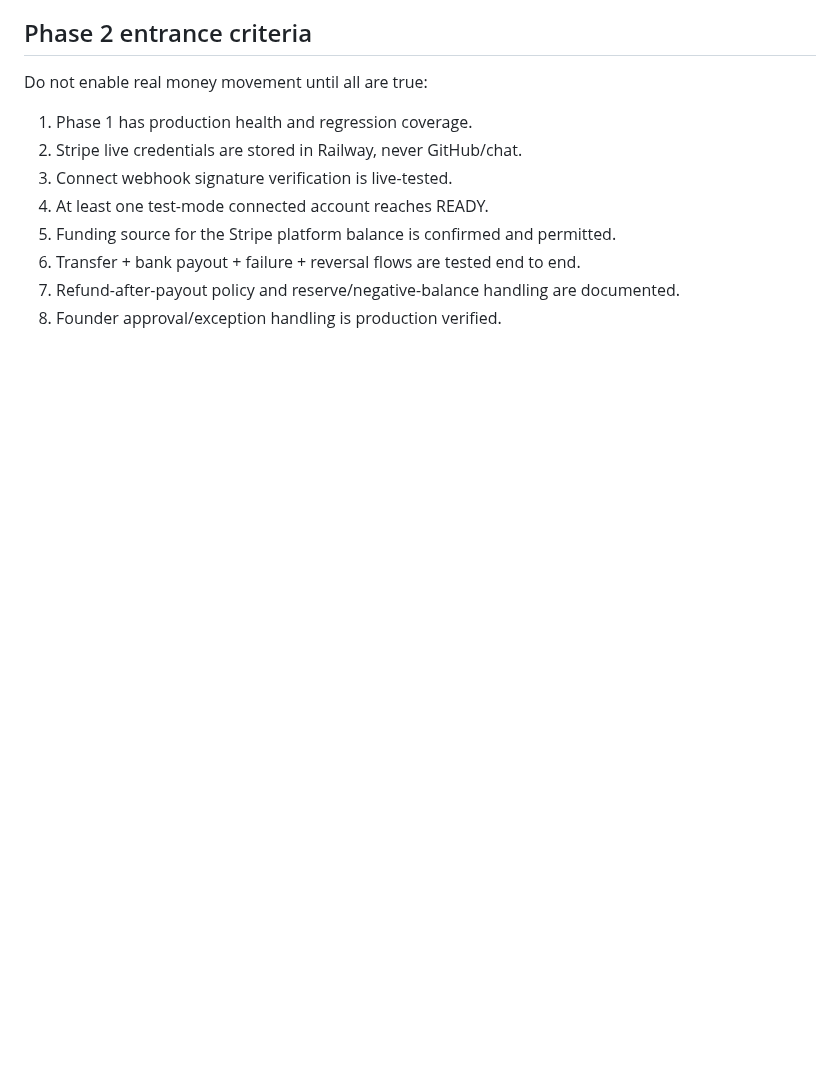
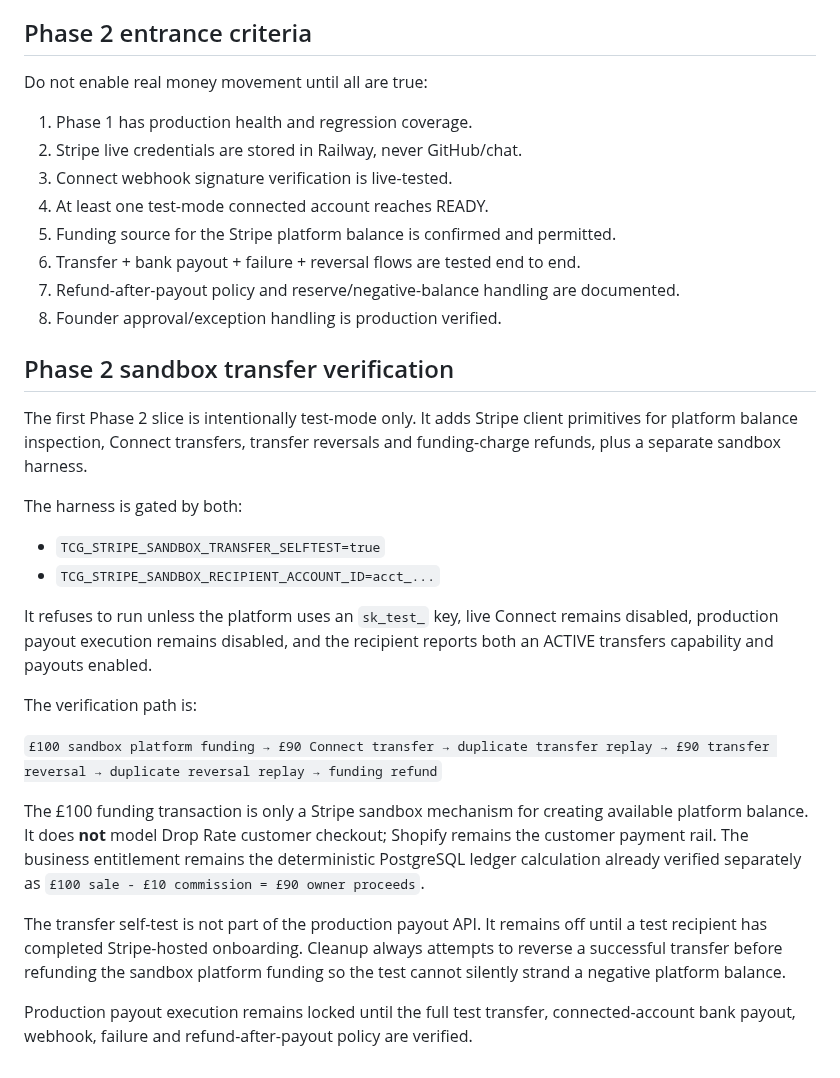
Before and after one commit to pulltheorytcg/drop-rate-backend, a Markdown page: docs/STRIPE_CONNECT_PAYOUTS.md, the part around the change. Drawn GitHub-style; blank space fills up the shorter version.

Commit message:
Document Stripe Phase 2 sandbox transfer verification

```diff
--- a/docs/STRIPE_CONNECT_PAYOUTS.md
+++ b/docs/STRIPE_CONNECT_PAYOUTS.md
@@ -147,3 +147,37 @@ Do not enable real money movement until all are true:
 6. Transfer + bank payout + failure + reversal flows are tested end to end.
 7. Refund-after-payout policy and reserve/negative-balance handling are documented.
 8. Founder approval/exception handling is production verified.
+
+## Phase 2 sandbox transfer verification
+
+The first Phase 2 slice is intentionally test-mode only. It adds Stripe client primitives
+for platform balance inspection, Connect transfers, transfer reversals and funding-charge
+refunds, plus a separate sandbox harness.
+
+The harness is gated by both:
+
+- `TCG_STRIPE_SANDBOX_TRANSFER_SELFTEST=true`
+- `TCG_STRIPE_SANDBOX_RECIPIENT_ACCOUNT_ID=acct_...`
+
+It refuses to run unless the platform uses an `sk_test_` key, live Connect remains
+disabled, production payout execution remains disabled, and the recipient reports both an
+ACTIVE transfers capability and payouts enabled.
+
+The verification path is:
+
+`£100 sandbox platform funding → £90 Connect transfer → duplicate transfer replay →
+£90 transfer reversal → duplicate reversal replay → funding refund`
+
+The £100 funding transaction is only a Stripe sandbox mechanism for creating available
+platform balance. It does **not** model Drop Rate customer checkout; Shopify remains the
+customer payment rail. The business entitlement remains the deterministic PostgreSQL
+ledger calculation already verified separately as `£100 sale - £10 commission = £90
+owner proceeds`.
+
+The transfer self-test is not part of the production payout API. It remains off until a
+test recipient has completed Stripe-hosted onboarding. Cleanup always attempts to reverse
+a successful transfer before refunding the sandbox platform funding so the test cannot
+silently strand a negative platform balance.
+
+Production payout execution remains locked until the full test transfer, connected-account
+bank payout, webhook, failure and refund-after-payout policy are verified.
```
